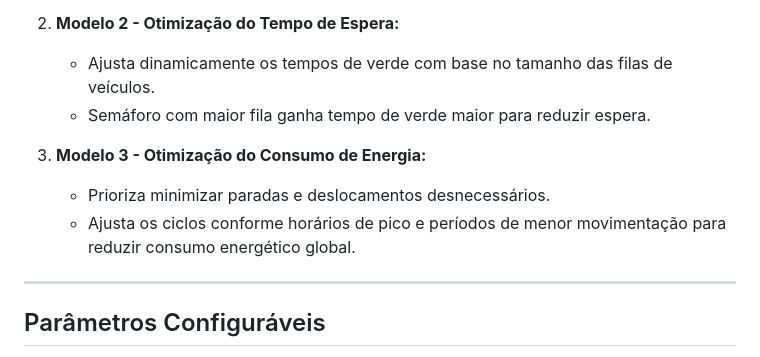
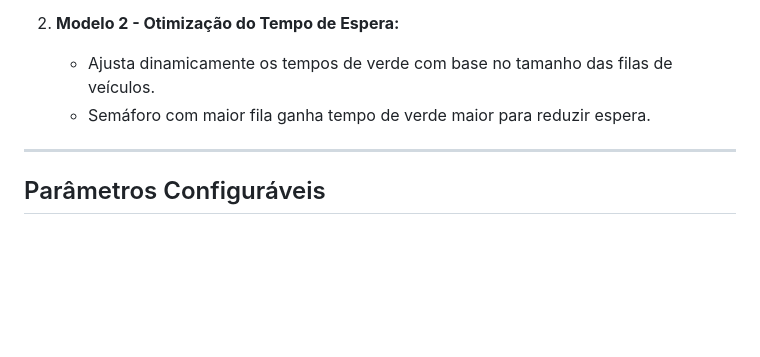
Before and after one commit to ArthurGodin/Simulador_Mobilidade_Urbana, a Markdown page: README.md, the part around one of its changes. Drawn GitHub-style; blank space fills up the shorter version.

```diff
--- a/README.md
+++ b/README.md
@@ -98,10 +98,6 @@ Cada interseção com semáforo controla o ciclo de luzes (verde, amarelo, verme
    - Ajusta dinamicamente os tempos de verde com base no tamanho das filas de veículos.
    - Semáforo com maior fila ganha tempo de verde maior para reduzir espera.
 
-3. **Modelo 3 - Otimização do Consumo de Energia:**
-   - Prioriza minimizar paradas e deslocamentos desnecessários.
-   - Ajusta os ciclos conforme horários de pico e períodos de menor movimentação para reduzir consumo energético global.
-
 ---
 
 ## Parâmetros Configuráveis
```
Also changed, not shown: other parts of README.md (+52 -10 lines).
